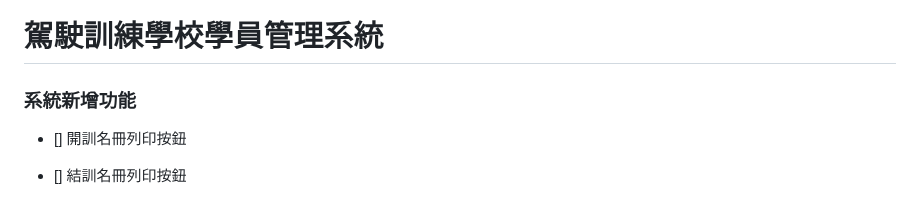
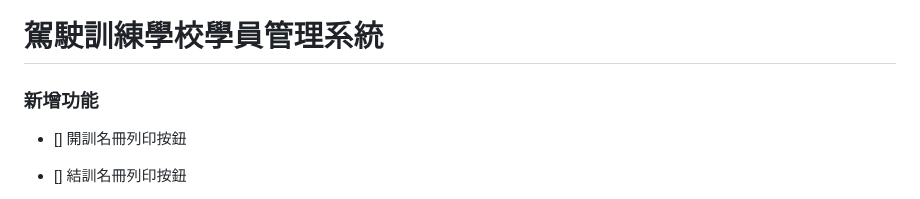
Before and after one commit to adlerlei/DriveAcademy-Manager, a Markdown page: README.md, the part around the change. Drawn GitHub-style.

```diff
--- a/README.md
+++ b/README.md
@@ -4,7 +4,7 @@ C 2024 ZHUNG - DriveAcademy Manager v1.0
 
 # 駕駛訓練學校學員管理系統
 
-### 系統新增功能
+### 新增功能
 - [] 開訓名冊列印按鈕
 - [] 結訓名冊列印按鈕
 - [] M2 補訓名冊列印按鈕
```
